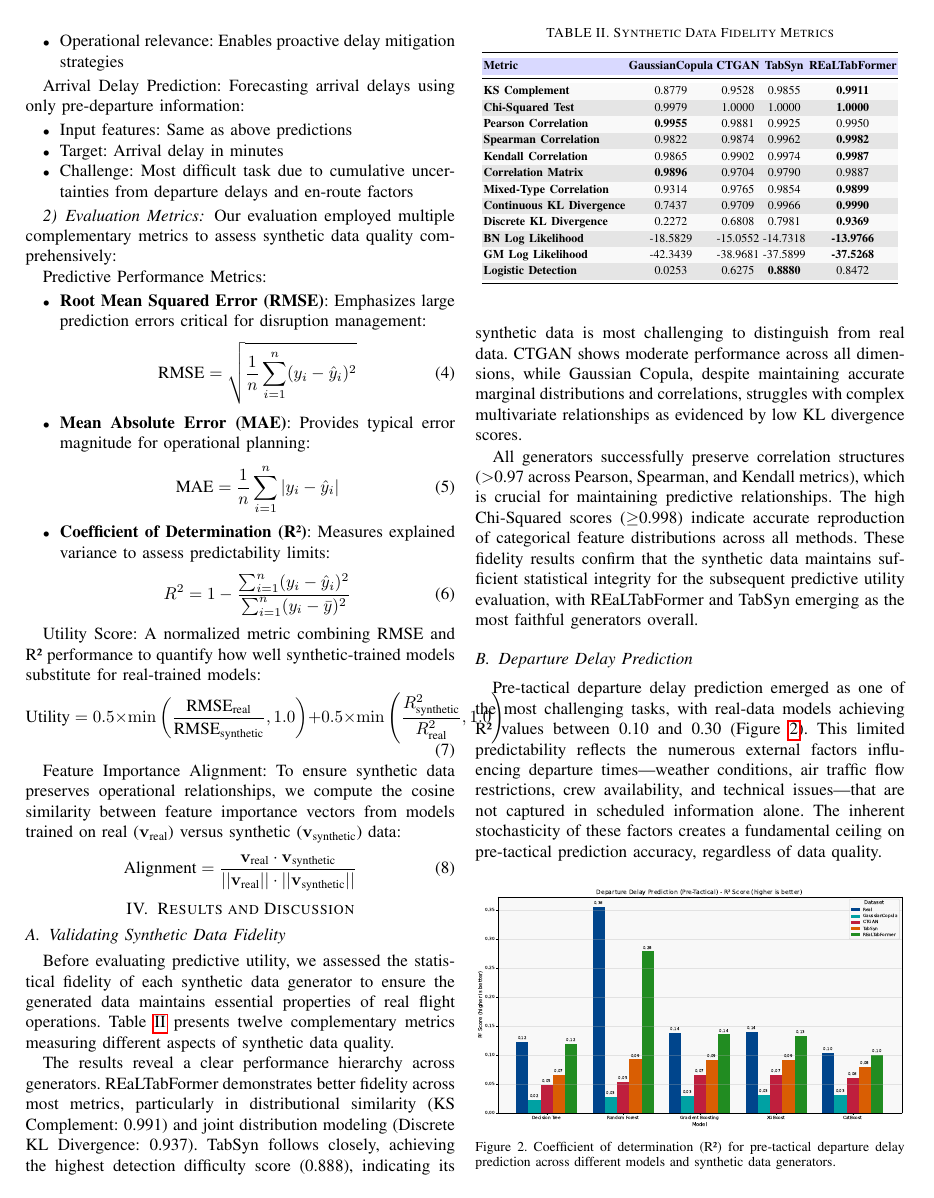
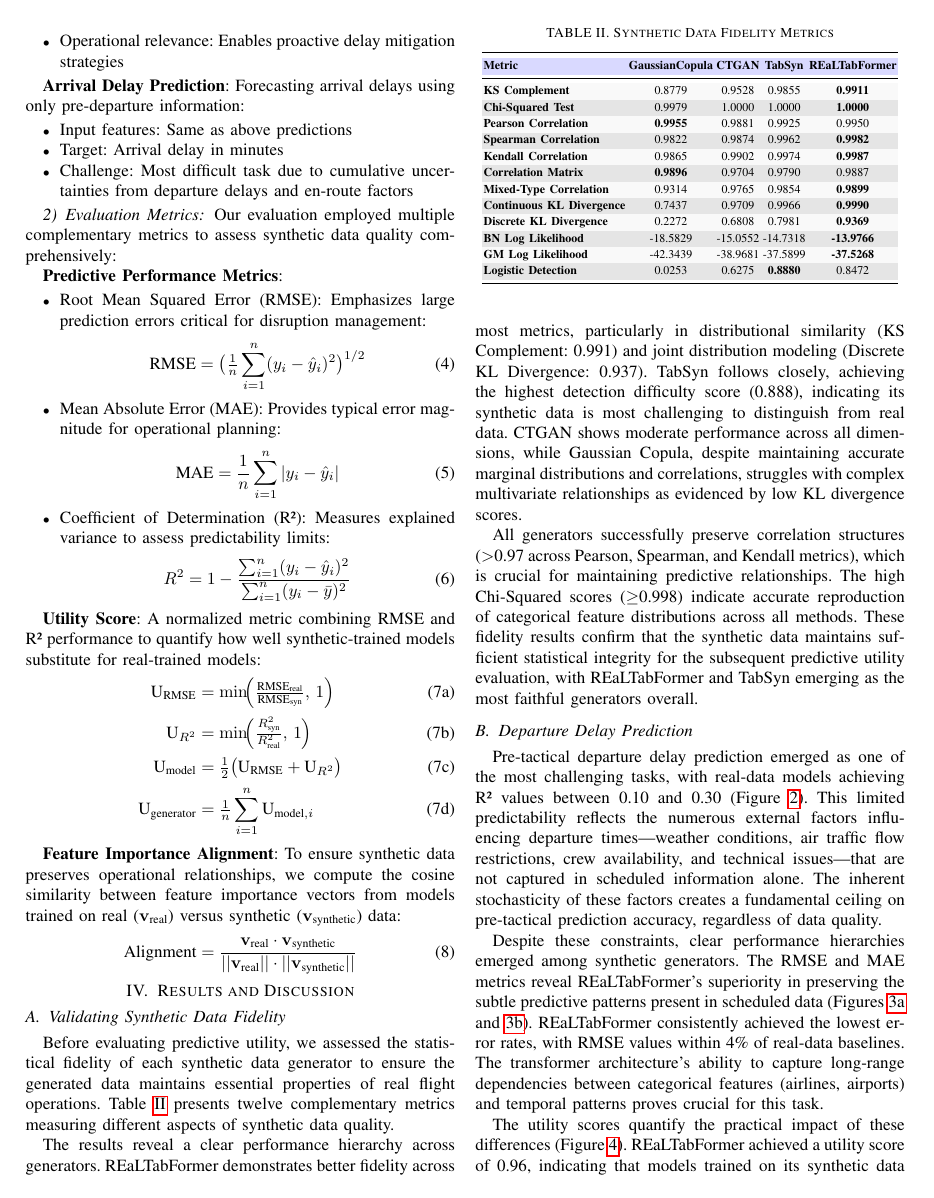
Before and after one commit to Abdulmajid-Murad/synthetic_utility_paper, a LaTeX paper (main.tex): page 6 of 12. Compiled offline with pdfLaTeX.

Commit message:
restructure paper

```diff
--- a/main.tex
+++ b/main.tex
@@ -16,7 +16,6 @@
 \usepackage{algorithmic}
 \usepackage{graphicx}
 \usepackage{textcomp}
-\usepackage{booktabs}
 \usepackage{tabularx}
 
 % \usepackage{xcolor}
@@ -348,30 +347,57 @@ Forecasting arrival delays using only pre-departure information:
 
 Our evaluation employed multiple complementary metrics to assess synthetic data quality comprehensively:
 
-Predictive Performance Metrics:
+\textbf{Predictive Performance Metrics}:
 \begin{itemize}
-    \item \textbf{Root Mean Squared Error (RMSE)}: Emphasizes large prediction errors critical for disruption management:
+    \item Root Mean Squared Error (RMSE): Emphasizes large prediction errors critical for disruption management:
     \begin{equation}
-    \text{RMSE} = \sqrt{\frac{1}{n}\sum_{i=1}^{n}(y_i - \hat{y}_i)^2}
+        \text{RMSE} = \bigl( \tfrac{1}{n}\sum_{i=1}^{n}(y_i-\hat y_i)^2 \bigr)^{1/2}
+    % \text{RMSE} = \sqrt{\frac{1}{n}\sum_{i=1}^{n}(y_i - \hat{y}_i)^2}
     \end{equation}
 
-    \item \textbf{Mean Absolute Error (MAE)}: Provides typical error magnitude for operational planning:
+    \item Mean Absolute Error (MAE): Provides typical error magnitude for operational planning:
     \begin{equation}
     \text{MAE} = \frac{1}{n}\sum_{i=1}^{n}|y_i - \hat{y}_i|
     \end{equation}
 
-    \item \textbf{Coefficient of Determination (R²)}: Measures explained variance to assess predictability limits:
+    \item Coefficient of Determination (R²): Measures explained variance to assess predictability limits:
     \begin{equation}
     R^2 = 1 - \frac{\sum_{i=1}^{n}(y_i - \hat{y}_i)^2}{\sum_{i=1}^{n}(y_i - \bar{y})^2}
     \end{equation}
 \end{itemize}
 
-Utility Score: A normalized metric combining RMSE and R² performance to quantify how well synthetic-trained models substitute for real-trained models:
-\begin{equation}
-\text{Utility} = 0.5 \times \min\left(\frac{\text{RMSE}_{\text{real}}}{\text{RMSE}_{\text{synthetic}}}, 1.0\right) + 0.5 \times \min\left(\frac{R^2_{\text{synthetic}}}{R^2_{\text{real}}}, 1.0\right)
-\end{equation}
+\textbf{Utility Score}: A normalized metric combining RMSE and R² performance to quantify how well synthetic-trained models substitute for real-trained models:
+\begin{subequations}\label{eq:utility}
+\begin{IEEEeqnarray}{rCl}
+\text{U}_{\text{RMSE}} &=&
+   \min\!\Bigl(
+   \tfrac{\text{RMSE}_{\text{real}}}{\text{RMSE}_{\text{syn}}},\,1
+   \Bigr)
+   \label{eq:utility_rmse}\\[2pt]
+\text{U}_{R^{2}} &=&
+   \min\!\Bigl(
+   \tfrac{R^{2}_{\text{syn}}}{R^{2}_{\text{real}}},\,1
+   \Bigr)
+   \label{eq:utility_r2}\\[2pt]
+\text{U}_{\text{model}} &=&
+   \tfrac{1}{2}\bigl(
+   \text{U}_{\text{RMSE}} + \text{U}_{R^{2}}
+   \bigr)
+   \label{eq:utility_model}\\[2pt]
+\text{U}_{\text{generator}} &=&
+   \tfrac{1}{n}\sum_{i=1}^{n}
+   \text{U}_{\text{model},i}
+   \label{eq:utility_avg}
+\end{IEEEeqnarray}
+\end{subequations}
 
-Feature Importance Alignment:
+
+
+% \begin{equation}
+% \text{Utility} = 0.5 \times \min\left(\frac{\text{RMSE}_{\text{real}}}{\text{RMSE}_{\text{synthetic}}}, 1.0\right) + 0.5 \times \min\left(\frac{R^2_{\text{synthetic}}}{R^2_{\text{real}}}, 1.0\right)
+% \end{equation}
+
+\textbf{Feature Importance Alignment}:
 To ensure synthetic data preserves operational relationships, we compute the cosine similarity between feature importance vectors from models trained on real ($\mathbf{v}_{\text{real}}$) versus synthetic ($\mathbf{v}_{\text{synthetic}}$) data:
 \begin{equation}
 \text{Alignment} = \frac{\mathbf{v}_{\text{real}} \cdot \mathbf{v}_{\text{synthetic}}}{||\mathbf{v}_{\text{real}}|| \cdot ||\mathbf{v}_{\text{synthetic}}||}
```
Also changed, not shown: main.tex (57 more changed lines).
